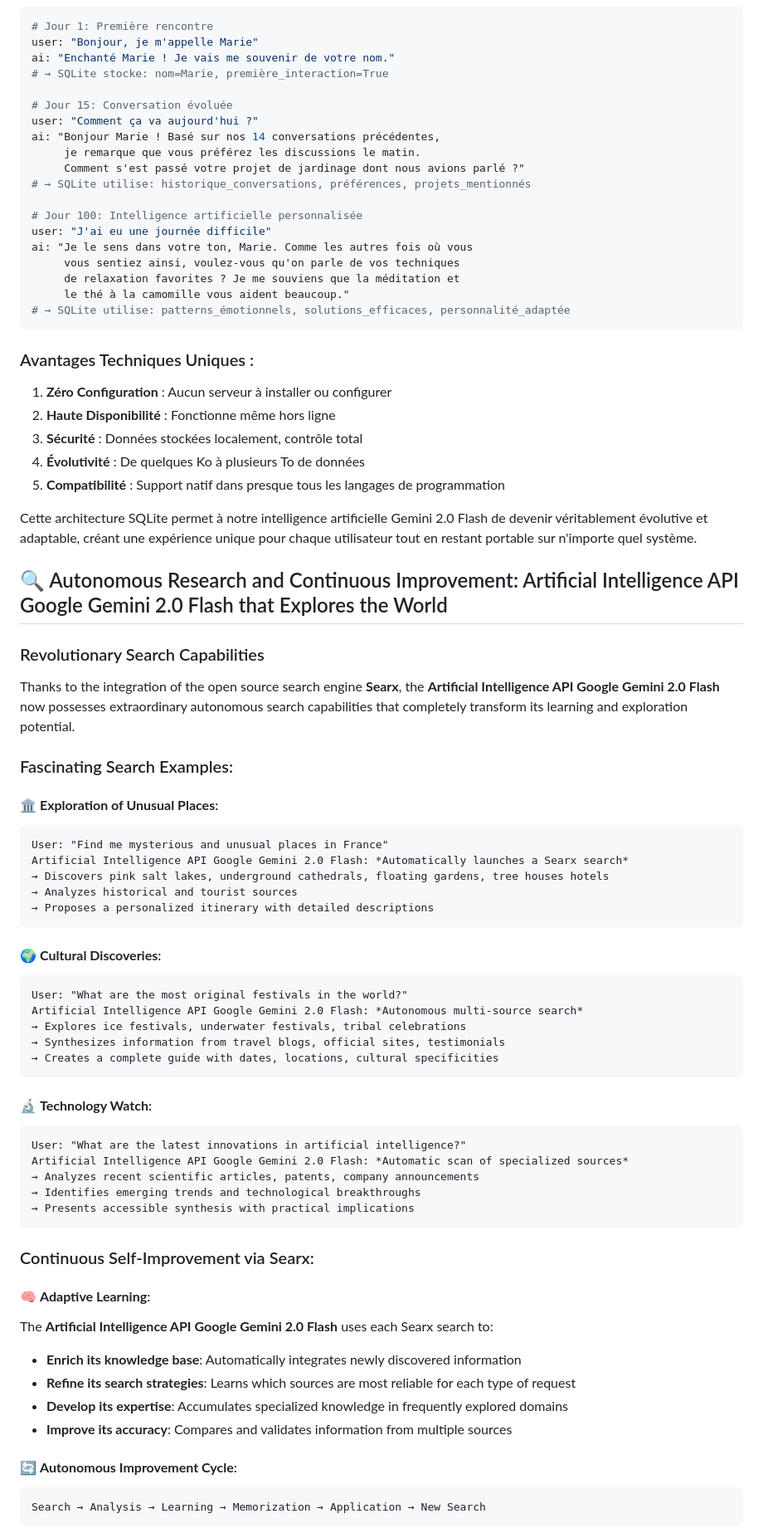
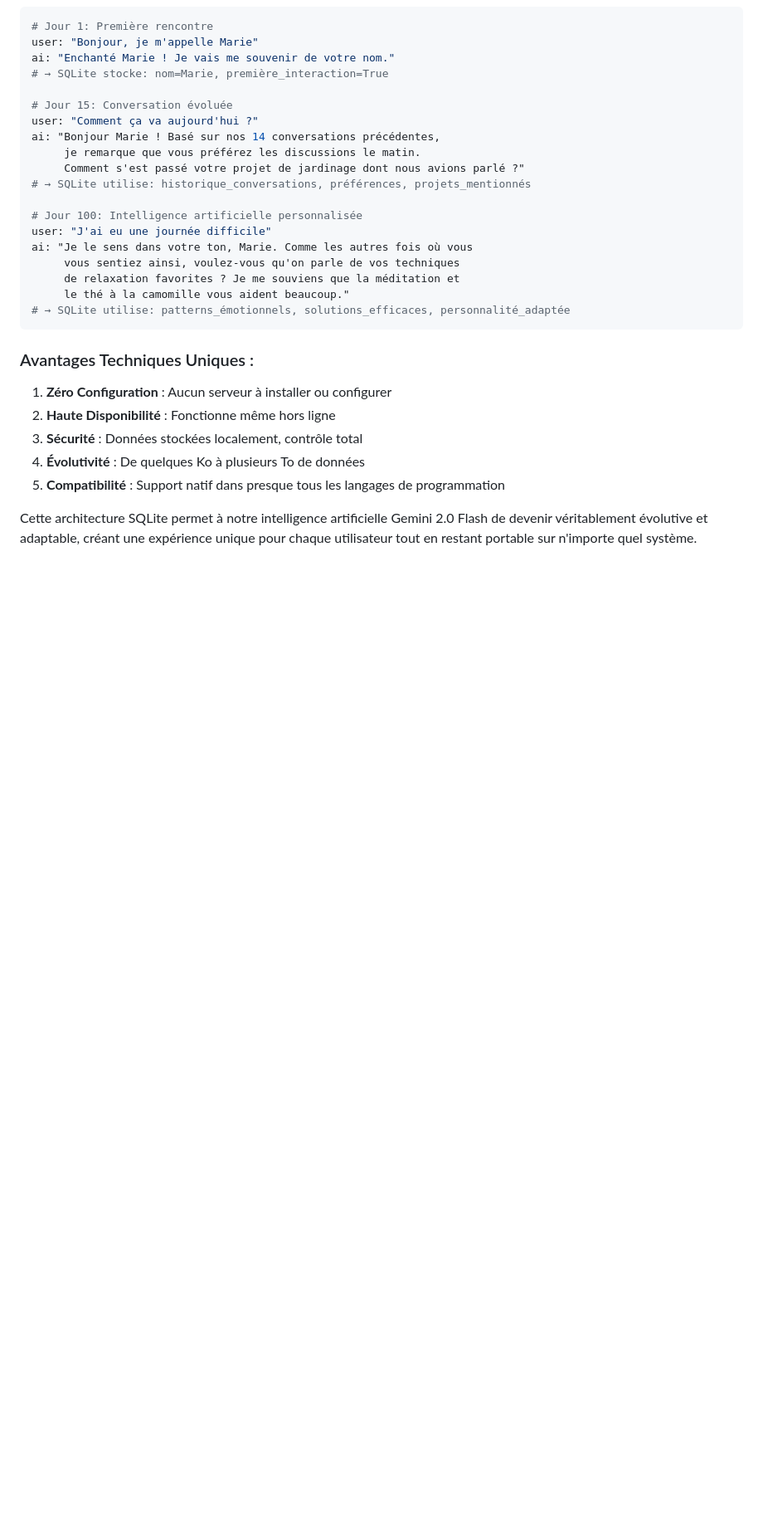
Before and after one commit to future-tech-artifficial-intelligence/AGI-concept-api-google-gemini-2.0-flash-french-version, a Markdown page: README.md, the part around the change printed below. Shown: that part at 83% size. GitHub-like rendering; blank space fills up the shorter version.

````diff
--- a/README.md
+++ b/README.md
@@ -207,52 +207,4 @@ ai: "Je le sens dans votre ton, Marie. Comme les autres fois où vous
 
 Cette architecture SQLite permet à notre intelligence artificielle Gemini 2.0 Flash de devenir véritablement évolutive et adaptable, créant une expérience unique pour chaque utilisateur tout en restant portable sur n'importe quel système.
 
-## 🔍 Autonomous Research and Continuous Improvement: Artificial Intelligence API Google Gemini 2.0 Flash that Explores the World
 
-### Revolutionary Search Capabilities
-
-Thanks to the integration of the open source search engine **Searx**, the **Artificial Intelligence API Google Gemini 2.0 Flash** now possesses extraordinary autonomous search capabilities that completely transform its learning and exploration potential.
-
-### Fascinating Search Examples:
-
-#### 🏛️ **Exploration of Unusual Places**:
-```
-User: "Find me mysterious and unusual places in France"
-Artificial Intelligence API Google Gemini 2.0 Flash: *Automatically launches a Searx search*
-→ Discovers pink salt lakes, underground cathedrals, floating gardens, tree houses hotels
-→ Analyzes historical and tourist sources
-→ Proposes a personalized itinerary with detailed descriptions
-```
-
-#### 🌍 **Cultural Discoveries**:
-```
-User: "What are the most original festivals in the world?"
-Artificial Intelligence API Google Gemini 2.0 Flash: *Autonomous multi-source search*
-→ Explores ice festivals, underwater festivals, tribal celebrations
-→ Synthesizes information from travel blogs, official sites, testimonials
-→ Creates a complete guide with dates, locations, cultural specificities
-```
-
-#### 🔬 **Technology Watch**:
-```
-User: "What are the latest innovations in artificial intelligence?"
-Artificial Intelligence API Google Gemini 2.0 Flash: *Automatic scan of specialized sources*
-→ Analyzes recent scientific articles, patents, company announcements
-→ Identifies emerging trends and technological breakthroughs
-→ Presents accessible synthesis with practical implications
-```
-
-### Continuous Self-Improvement via Searx:
-
-#### 🧠 **Adaptive Learning**:
-The **Artificial Intelligence API Google Gemini 2.0 Flash** uses each Searx search to:
-- **Enrich its knowledge base**: Automatically integrates newly discovered information
-- **Refine its search strategies**: Learns which sources are most reliable for each type of request
-- **Develop its expertise**: Accumulates specialized knowledge in frequently explored domains
-- **Improve its accuracy**: Compares and validates information from multiple sources
-
-#### 🔄 **Autonomous Improvement Cycle**:
-```
-Search → Analysis → Learning → Memorization → Application → New Search
-```
-
````
Also changed, not shown: other parts of README.md (+0 -25 lines).
